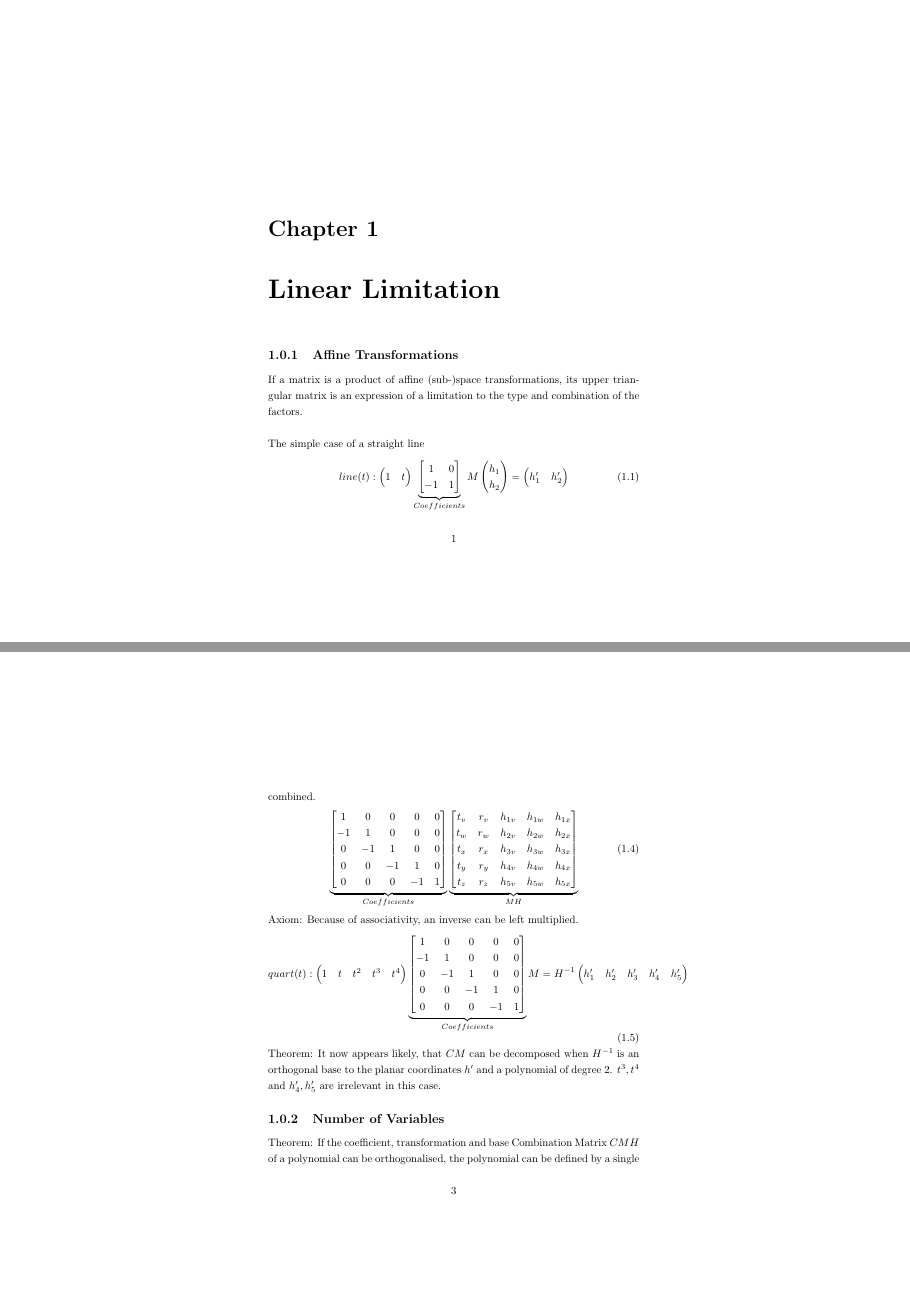
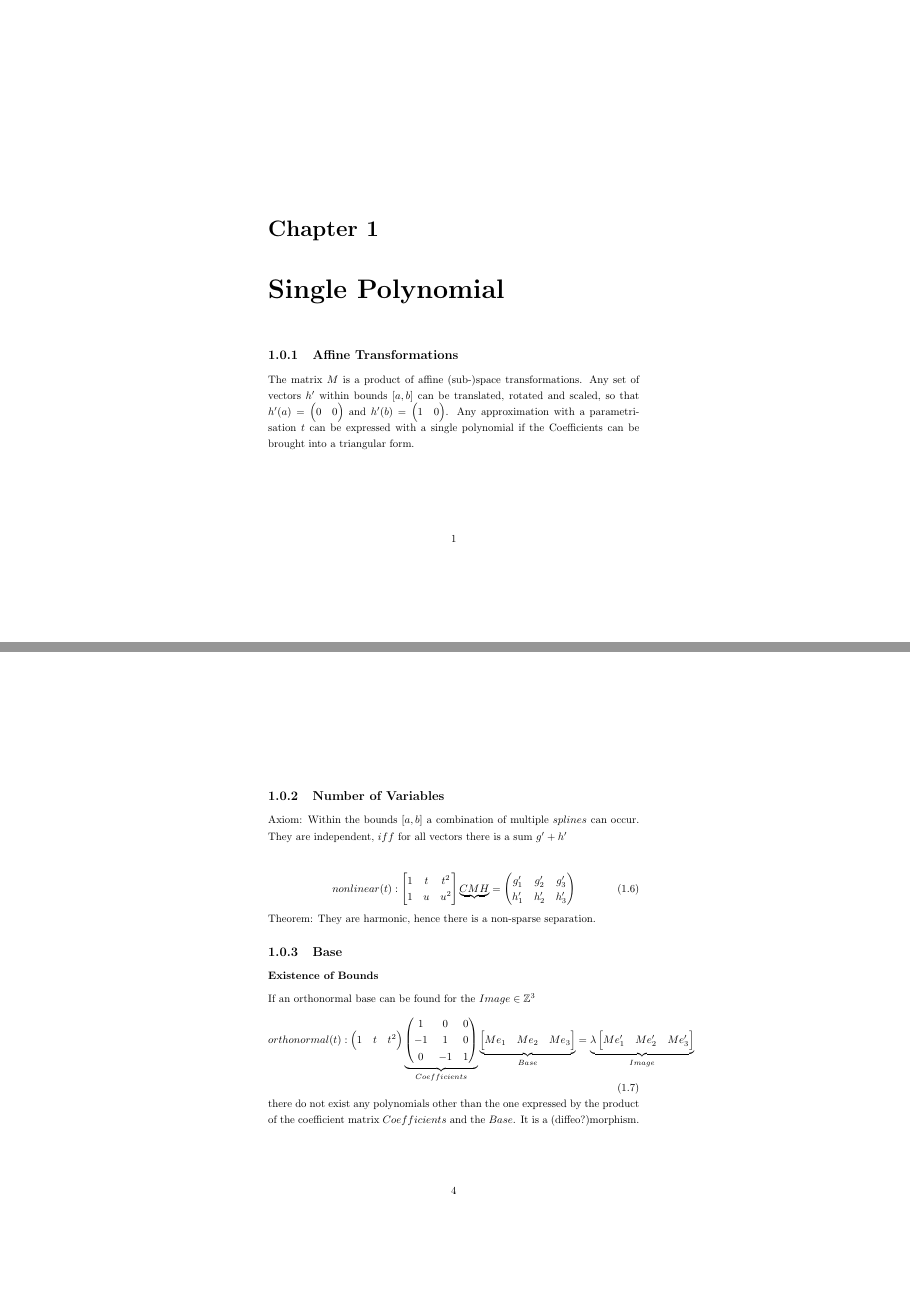
Before and after one commit to specpose/stopeight, a LaTeX thesis (doc/latex/Spline_Axioms.tex): pages 2 and 4 of 9 before the commit and pages 2 and 5 of 10 after it, joined at a grey line. Compiled offline with pdfLaTeX.

Commit message:
FIXED doc latex Spline_Axioms

```diff
--- a/doc/latex/Spline_Axioms.tex
+++ b/doc/latex/Spline_Axioms.tex
@@ -16,10 +16,10 @@
 \author{Fassio Blatter}
 \maketitle
 
-\chapter{Linear Limitation}
+\chapter{Single Polynomial}
 
 \subsection{Affine Transformations}
-If a matrix is a product of affine (sub-)space transformations, its upper triangular matrix is an expression of a limitation to the type and combination of the factors.\\\\
+The matrix $M$ is a product of affine (sub-)space transformations. Any set of vectors $h'$ within bounds $[a,b]$ can be translated, rotated and scaled, so that $h'(a)=\begin{pmatrix}0 & 0\end{pmatrix}$ and $h'(b)=\begin{pmatrix}1 & 0\end{pmatrix}$. Any approximation with a parametrisation $t$ can be expressed with a single polynomial if the Coefficients can be brought into a triangular form.\\\\
 The simple case of a straight line
 \begin{equation}
 line(t):
@@ -88,25 +94,8 @@ h_{5}
 h_{1}' & h_{2}' & h_{3}' & h_{4}' & h_{5}'
 \end{pmatrix}
 \end{equation}
-The coefficient Matrix $Coefficients$ is not garanteed to be invertible. It can be a product of non-commutative factors. Or there can be illegal shearing.\\
-Axiom: Because $M^{5x5}$ only includes translations and rotations, $CMH$ can be combined.
-\begin{equation}
-\underbrace{\begin{bmatrix}
-1 & 0 & 0 & 0 & 0\\
--1 & 1 & 0 & 0 & 0\\
-0 & -1 &1 & 0 & 0\\
-0 & 0 & -1 & 1 & 0\\
-0 & 0 & 0 & -1 & 1
-\end{bmatrix}}_{Coefficients}
-\underbrace{\begin{bmatrix}
-t_{v} & r_{v} & h_{1v} & h_{1w} & h_{1x}\\
-t_{w} & r_{w} & h_{2v} & h_{2w} & h_{2x}\\
-t_{x} & r_{x} & h_{3v} & h_{3w} & h_{3x}\\
-t_{y} & r_{y} & h_{4v} & h_{4w} & h_{4x}\\
-t_{z} & r_{z} & h_{5v} & h_{5w} & h_{5x}
-\end{bmatrix}}_{MH}
-\end{equation}
-Axiom: Because of associativity, an inverse can be left multiplied.
+Note: Because we are only interested in a $2x2$ subspace, the tri- and quartdiagonals can be ignored. It is a polynomial of degree 4 in a 2 dimensional subspace. $h'_{3},h'_{4},h'_{5}$ are irrelevant in this case.\\\\
+Axiom: Because of associativity, an inverse of the control points can be left multiplied.
 \begin{equation}
 quart(t):
 \begin{pmatrix}
@@ -126,14 +115,13 @@ H^{-1}
 h_{1}' & h_{2}' & h_{3}' & h_{4}' & h_{5}'
 \end{pmatrix}
 \end{equation}
-Theorem: It now appears likely, that $CM$ can be decomposed when $H^{-1}$ is an orthogonal base to the planar coordinates $h'$ and a polynomial of degree 2. $t^3,t^4$ and $h'_{4},h'_{5}$ are irrelevant in this case.
 
 \subsection{Number of Variables}
-Theorem: If the coefficient, transformation and base Combination Matrix $CMH$ of a polynomial can be orthogonalised, the polynomial can be defined by a single variable.\\\\
-Axiom: The nonlinear equation
+Axiom: Within the bounds $[a,b]$ a combination of multiple $splines$ can occur. They are independent, $iff$ for all vectors there is a sum $g' +h'$\\\\
 \begin{equation}
 nonlinear(t):
 \begin{bmatrix}
 1 & t & t^2\\
 1 & u & u^2
 \end{bmatrix}
+\underbrace{CMH}_{}
@@ -145,12 +128,13 @@ nonlinear(t):
 =
 \begin{pmatrix}
+g_{1}' & g_{2}' & g_{3}'\\
 h_{1}' & h_{2}' & h_{3}'
 \end{pmatrix}
 \end{equation}
-has the same control points, but the coefficient matrix $Coefficients$ can be non-invertible $det(Coefficients)=0$ for rows $t,u$.
+Theorem: They are harmonic, hence there is a non-sparse separation.
 
-\iffalse
-\chapter{Limited Image}
+\subsection{Base}
+\subsubsection{Existence of Bounds}
 If an orthonormal base can be found for the $Image \in \mathbb{Z}^3$
 \begin{equation}
 orthonormal(t):
@@ -159,8 +143,8 @@ orthonormal(t):
 \end{pmatrix}
 \underbrace{\begin{pmatrix}
 1 & 0 & 0\\
-0 & 1 & 0\\
-0 & 0 & 1
+-1 & 1 & 0\\
+0 & -1 & 1
 \end{pmatrix}}_{Coefficients}
 \underbrace{\begin{bmatrix}
 Me_{1} & Me_{2} & Me_{3}
```
Also changed, not shown: doc/latex/Spline_Axioms.tex (38 more changed lines).
